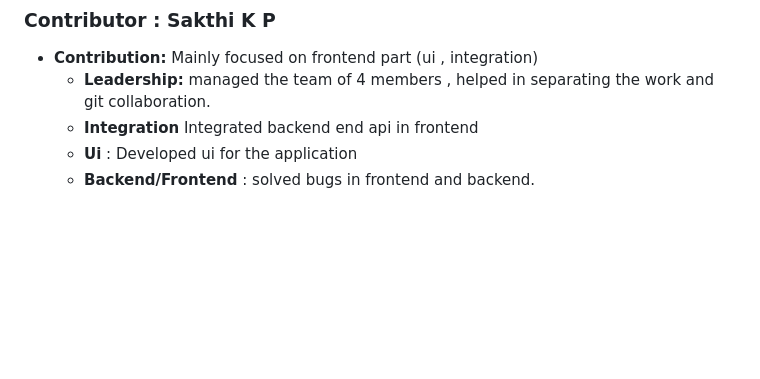
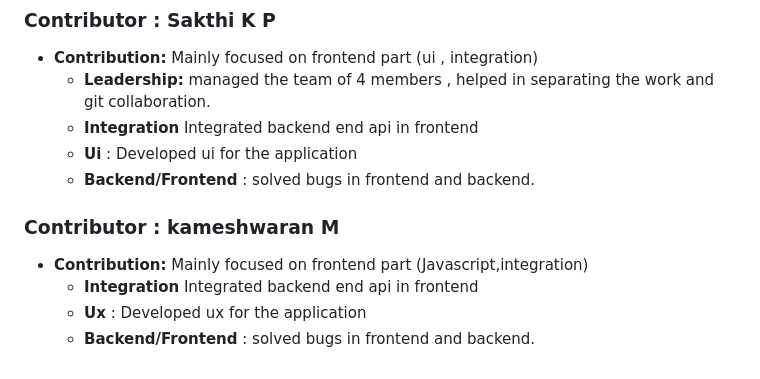
Before and after one commit to SakthiSasiVelar/ATM_PROJECT_REPO, a Markdown page: readme.md, the part around the change. GitHub-like rendering; blank space fills up the shorter version.

```diff
--- a/readme.md
+++ b/readme.md
@@ -73,3 +73,10 @@
    - **Integration** Integrated backend end api in frontend
    - **Ui** : Developed ui for the application
    - **Backend/Frontend** : solved bugs in frontend and backend.
+
+### Contributor : kameshwaran M
+
+- **Contribution:** Mainly focused on frontend part (Javascript,integration)
+   - **Integration** Integrated backend end api in frontend
+   - **Ux** : Developed ux for the application
+   - **Backend/Frontend** : solved bugs in frontend and backend.
```
